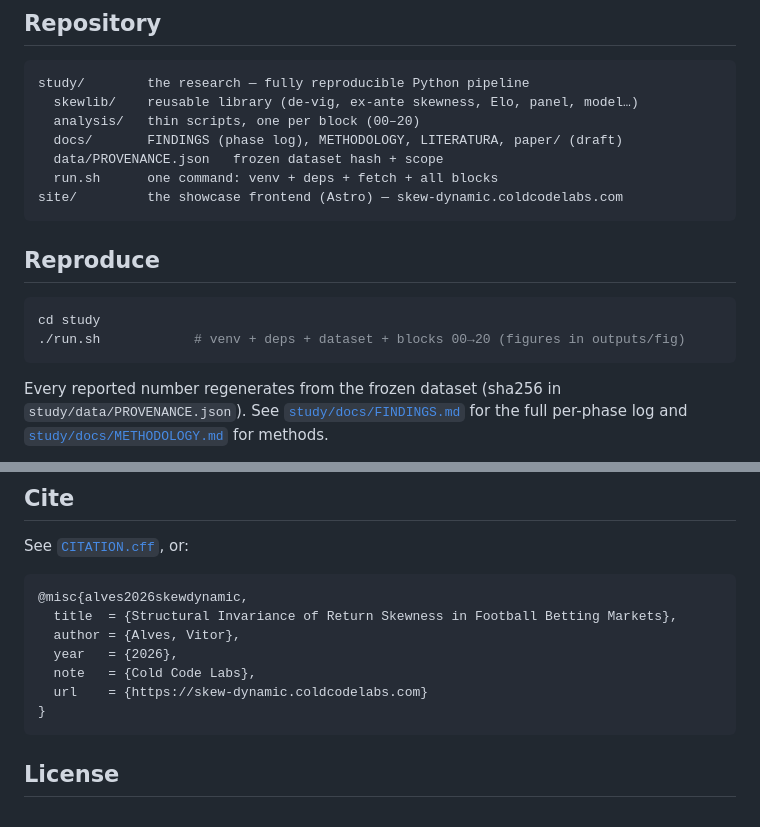
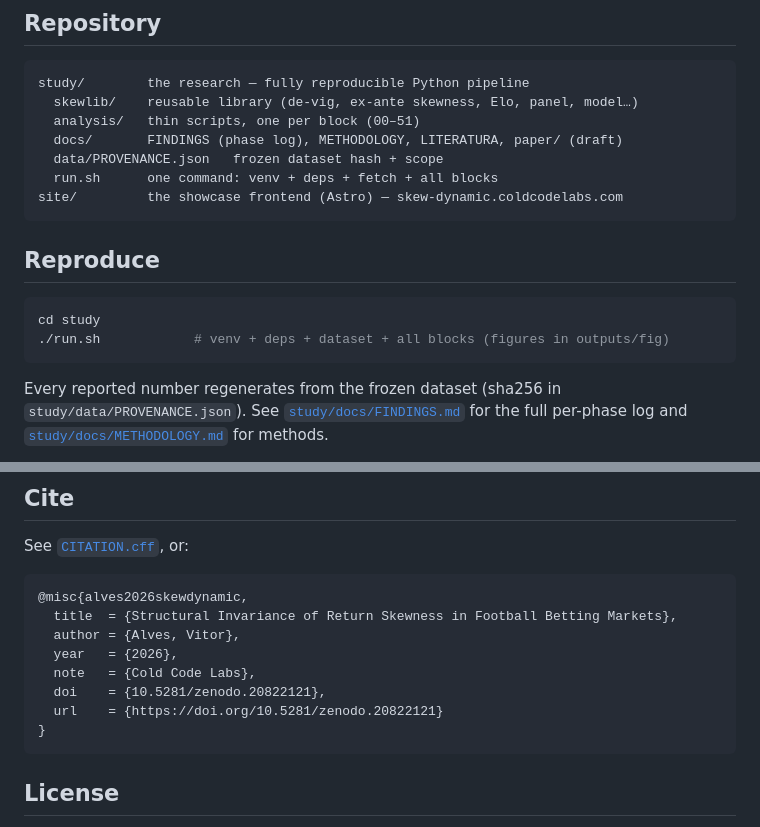
Before and after one commit to cold-code-labs/skew-dynamic, a Markdown page: README.md, 2 parts joined by grey strips. Rendered like a GitHub page.

````diff
--- a/README.md
+++ b/README.md
@@ -45,7 +46,7 @@ frozen by content hash.
 ```
 study/        the research — fully reproducible Python pipeline
   skewlib/    reusable library (de-vig, ex-ante skewness, Elo, panel, model…)
-  analysis/   thin scripts, one per block (00–20)
+  analysis/   thin scripts, one per block (00–51)
   docs/       FINDINGS (phase log), METHODOLOGY, LITERATURA, paper/ (draft)
   data/PROVENANCE.json   frozen dataset hash + scope
   run.sh      one command: venv + deps + fetch + all blocks
@@ -56,7 +57,7 @@ site/         the showcase frontend (Astro) — skew-dynamic.coldcodelabs.com
 
 ```bash
 cd study
-./run.sh            # venv + deps + dataset + blocks 00→20 (figures in outputs/fig)
+./run.sh            # venv + deps + dataset + all blocks (figures in outputs/fig)
 ```
 
 Every reported number regenerates from the frozen dataset (sha256 in
@@ -79,7 +80,8 @@ See [`CITATION.cff`](CITATION.cff), or:
   author = {Alves, Vitor},
   year   = {2026},
   note   = {Cold Code Labs},
-  url    = {https://skew-dynamic.coldcodelabs.com}
+  doi    = {10.5281/zenodo.20822121},
+  url    = {https://doi.org/10.5281/zenodo.20822121}
 }
 ```
 
````
Also changed, not shown: other parts of README.md (+1 -0 lines), study/README.md (+12 -2 lines).
